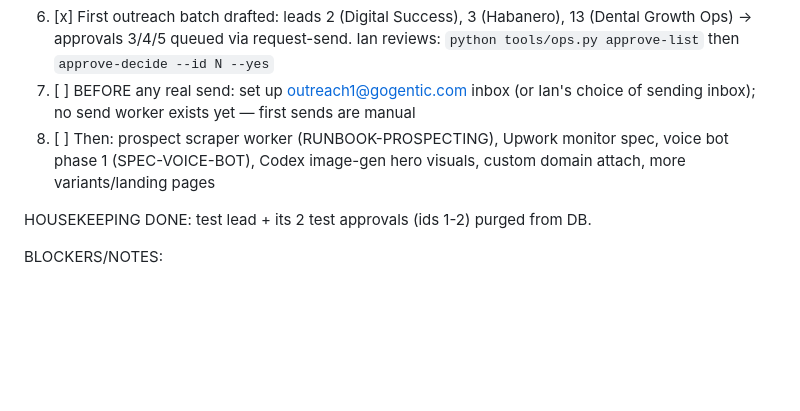
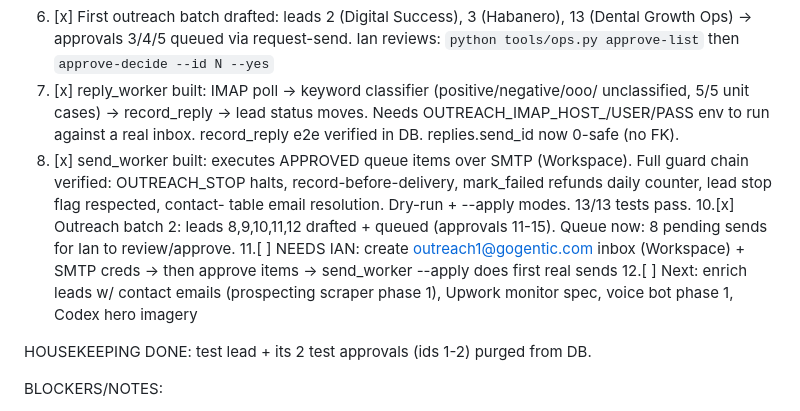
Before and after one commit to iangogentic/consulting-ops, a Markdown page: docs/BUILDLOG.md, the part around the change. Rendered like a GitHub page; blank space fills up the shorter version.

Commit message:
buildlog update: workers done, queue status

```diff
--- a/docs/BUILDLOG.md
+++ b/docs/BUILDLOG.md
@@ -44,11 +44,20 @@ IN FLIGHT / NEXT (do these in order):
 6. [x] First outreach batch drafted: leads 2 (Digital Success), 3 (Habanero),
        13 (Dental Growth Ops) → approvals 3/4/5 queued via request-send.
        Ian reviews: `python tools/ops.py approve-list` then `approve-decide --id N --yes`
-7. [ ] BEFORE any real send: set up outreach1@gogentic.com inbox (or Ian's choice
-       of sending inbox); no send worker exists yet — first sends are manual
-8. [ ] Then: prospect scraper worker (RUNBOOK-PROSPECTING), Upwork monitor spec,
-       voice bot phase 1 (SPEC-VOICE-BOT), Codex image-gen hero visuals,
-       custom domain attach, more variants/landing pages
+8. [x] reply_worker built: IMAP poll → keyword classifier (positive/negative/ooo/
+       unclassified, 5/5 unit cases) → record_reply → lead status moves. Needs
+       OUTREACH_IMAP_HOST_<LANE>/USER/PASS env to run against a real inbox.
+       record_reply e2e verified in DB. replies.send_id now 0-safe (no FK).
+9. [x] send_worker built: executes APPROVED queue items over SMTP (Workspace).
+       Full guard chain verified: OUTREACH_STOP halts, record-before-delivery,
+       mark_failed refunds daily counter, lead stop flag respected, contact-
+       table email resolution. Dry-run + --apply modes. 13/13 tests pass.
+10.[x] Outreach batch 2: leads 8,9,10,11,12 drafted + queued (approvals 11-15).
+       Queue now: 8 pending sends for Ian to review/approve.
+11.[ ] NEEDS IAN: create outreach1@gogentic.com inbox (Workspace) + SMTP creds
+       → then approve items → send_worker --apply does first real sends
+12.[ ] Next: enrich leads w/ contact emails (prospecting scraper phase 1),
+       Upwork monitor spec, voice bot phase 1, Codex hero imagery
 
 HOUSEKEEPING DONE: test lead + its 2 test approvals (ids 1-2) purged from DB.
 
```
